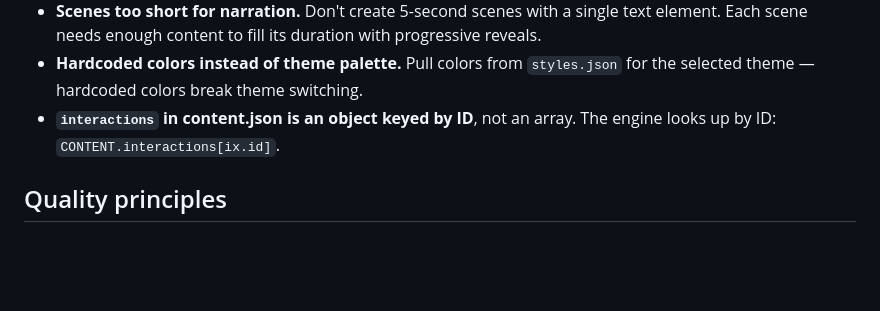
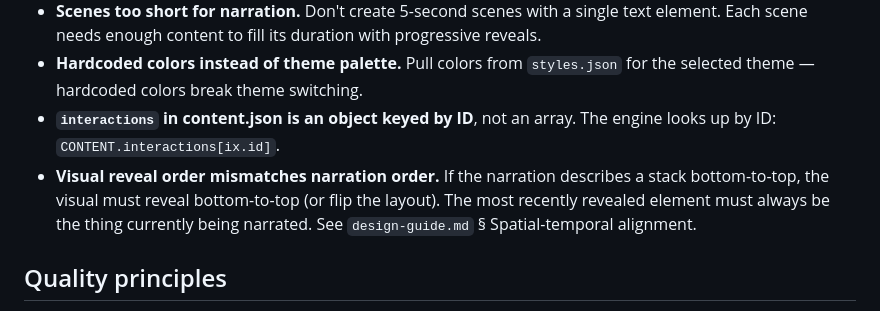
Before and after one commit to drstarry/interactive-video-skill, a Markdown page: SKILL.md, the part around the change. Rendered like a GitHub page; blank space fills up the shorter version.

```diff
--- a/SKILL.md
+++ b/SKILL.md
@@ -18,6 +18,7 @@ Parse `$ARGUMENTS` for source (URL, file, topic, or "codebase"), scope hints ("f
 - **Scenes too short for narration.** Don't create 5-second scenes with a single text element. Each scene needs enough content to fill its duration with progressive reveals.
 - **Hardcoded colors instead of theme palette.** Pull colors from `styles.json` for the selected theme — hardcoded colors break theme switching.
 - **`interactions` in content.json is an object keyed by ID**, not an array. The engine looks up by ID: `CONTENT.interactions[ix.id]`.
+- **Visual reveal order mismatches narration order.** If the narration describes a stack bottom-to-top, the visual must reveal bottom-to-top (or flip the layout). The most recently revealed element must always be the thing currently being narrated. See `design-guide.md` § Spatial-temporal alignment.
 
 ## Quality principles
 
```
Also changed, not shown: references/design-guide.md (+17 -0 lines).
